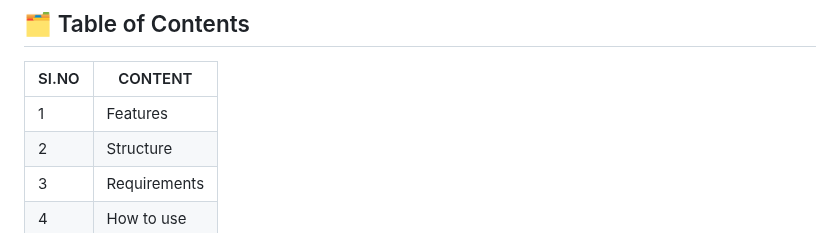
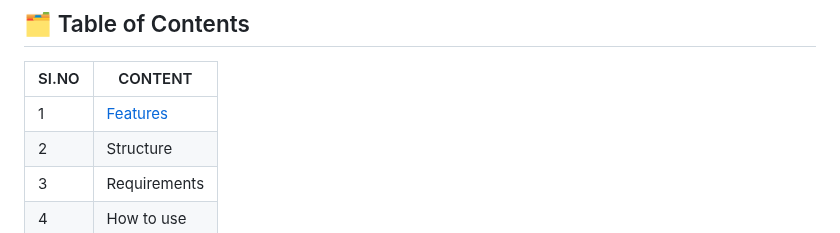
Before and after one commit to Yuheshpandian/Flask-Boilerplate, a Markdown page: README.md, the part around the change. Drawn GitHub-style.

```diff
--- a/README.md
+++ b/README.md
@@ -23,7 +23,7 @@ Want to create your website or webapp in `flask` as quick as possible, then try
 
 |SI.NO|CONTENT|
 |-----|-----|
-|1|Features|
+|1|[Features](#Features)|
 |2|Structure|
 |3|Requirements|
 |4|How to use|
```
